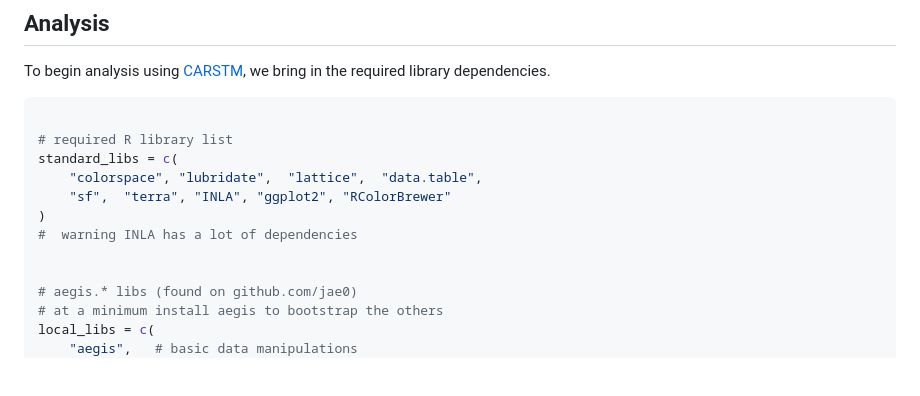
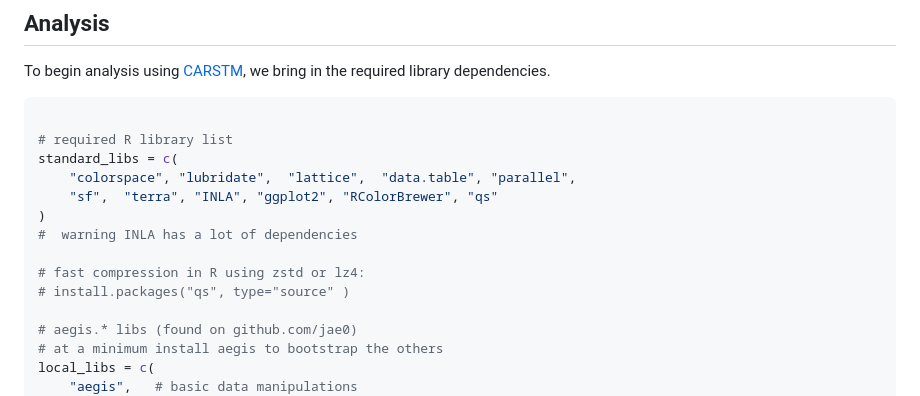
Before and after one commit to jae0/carstm, a Markdown page: inst/scripts/example_temperature_carstm.md, the part around the change printed below. GitHub-like rendering; blank space fills up the shorter version.

```diff
--- a/inst/scripts/example_temperature_carstm.md
+++ b/inst/scripts/example_temperature_carstm.md
@@ -40,11 +40,13 @@ To begin analysis using [CARSTM](https://github.com/jae0/carstm), we bring in th
 
 # required R library list
 standard_libs = c(
-    "colorspace", "lubridate",  "lattice",  "data.table",
-    "sf",  "terra", "INLA", "ggplot2", "RColorBrewer"
+    "colorspace", "lubridate",  "lattice",  "data.table", "parallel",
+    "sf",  "terra", "INLA", "ggplot2", "RColorBrewer", "qs"
 )
 #  warning INLA has a lot of dependencies
 
+# fast compression in R using zstd or lz4:
+# install.packages("qs", type="source" )
 
 # aegis.* libs (found on github.com/jae0)
 # at a minimum install aegis to bootstrap the others
```
Also changed, not shown: other parts of inst/scripts/example_temperature_carstm.md (+114 -44 lines).
